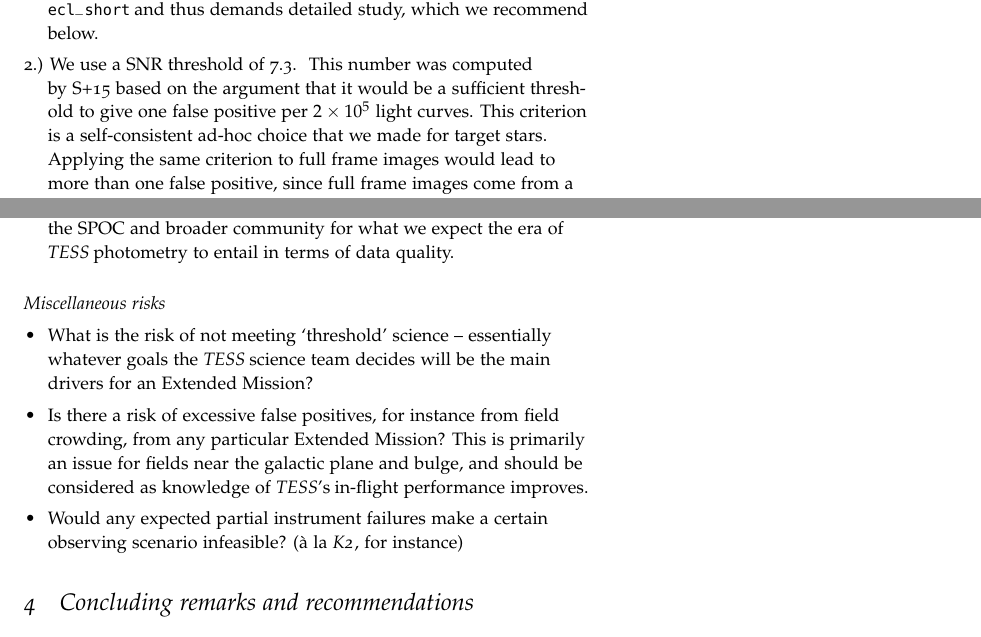
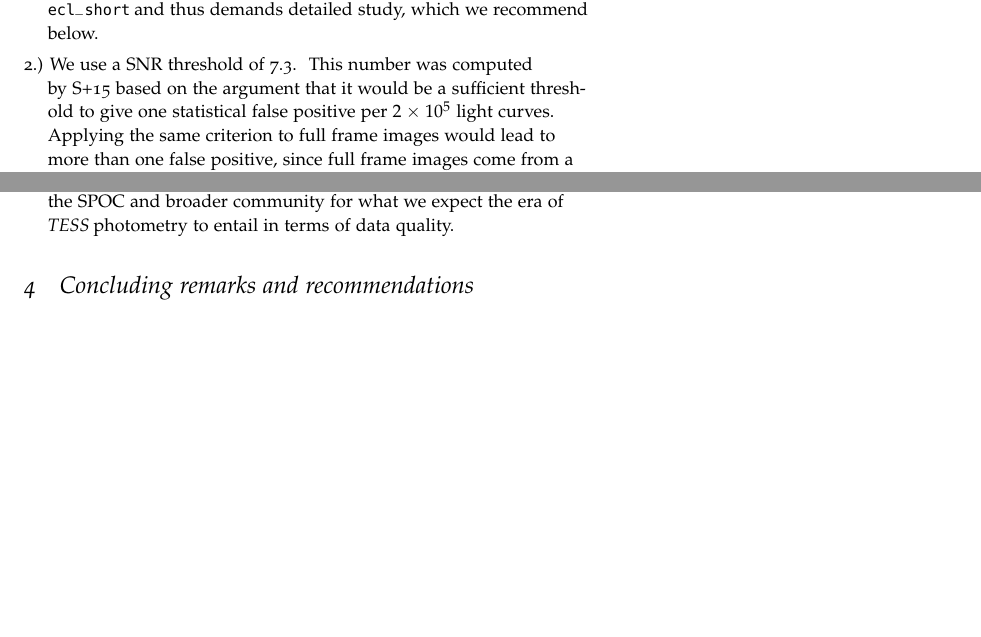
Before and after one commit to lgbouma/extended_mission_white_paper, a LaTeX document (main.tex, which reads discussion_risks_opportunities.tex): two parts of pages 43 and 45 of 57 before the commit and two parts of pages 43 and 45 of 56 after it, joined at a grey line, cut so that both start at the same text, the shorter picture padded with empty space. Compiled offline with pdfLaTeX.

Commit message:
Update discussion_risks_opportunities.tex

```diff
--- a/discussion_risks_opportunities.tex
+++ b/discussion_risks_opportunities.tex
@@ -256,71 +254,7 @@ concern:
         \elong\:or \eshort\:and thus demands detailed study, which we
         recommend below.
 
-	\begin{comment}
-	\item [2.) The difference in $1.25R_\oplus<R_p<2R_\oplus$
-          planet yield from~\protect\citetalias{Sullivan_2015}.]  We
-          discussed this point in
-          Sec.~\ref{sec:results_from_primary_missions}.
-          \citetalias{Sullivan_2015} claim that \tess detects roughly
-          900 super-Earths in full frame images, and 500 in postage
-          stamps.  We claim that \tess detects roughly 10 super-Earths
-          in full frame images, and 400 in postage stamps.  This is a
-          discrepancy of a factor of 4 in one of \tesss most
-          significant data products.
-
-	%My code is essentially an updated version of Peter's with
-	%some important parts that were refactored, but it uses the
-	%same instrument model and the basic structure inherits from
-	%what Peter built.  Probably the weakest part of my
-	%understanding is in eclip\_observe, where the synthetic
-	%images are done.  But I can give you a rough version of that:
-	%you're integrating the PSF model over wavelengths to get a
-	%PRF (i.e. fraction of flux the pixel captures), and using a
-	%table of stellar fluxes (as a function of effective temp and
-	%apparent magnitude) to then get the number of photons in each
-	%pixel on a small grid. This is only relevant for the noise
-	%calculation -- the signal is known. For actual transit
-	%detection, this is probably overkill -- literally just the
-	%expected noise curve plus scatter would be fine.  I haven't
-	%REWRITTEN this bit from scratch, but it looks fine. I
-	%probably won't be comfortable with it UNTIL i rewrite it from
-	%scratch In terms of code-differences, we use a degraded PSF,
-	%assume that it has no angular dependence on the CCDs, and
-	%have a distinct way of selecting which stars are observed at
-	%2 vs 30 minute cadence (selecting a smaller number of stars
-	%based on a merit statistic, and showing that we're complete).
-	%But using the `production-version' of the code that in my
-	%mind was what~\citetalias{Sullivan_2015} must have used
-	%%(i.e., what I was given October 6 2015 -- there's a break in
-	%Peter's SVN logs from January 17 2015 on, but I have at least
-	%a subset of his output logs from January to May 2015. I'm
-	%using all the old PSFs, on all the old assumptions), !!!!I
-	%got FFI results much closer to my own.!!!! So it has nothing
-	%to DO with ANY of my new changes. It has something to do with
-	%differences in Peter's code between the time of publication,
-	%or the time between he made the yield figure, and the time
-	%of me getting his code.  Looking through the private data
-	%logs from~\citetalias{Sullivan_2015}, I only found data files
-	%with FFI results closer to my own.  For instance,
-	%plat10r.fits, May 4 2015 And finally, comparing with analytic
-	%calculations, my results are slightly above Winn 2013, and
-	%Peter's are 5x Winn 2013's.
-
-
-
-	We do not understand the origin of the difference between our method and~\citetalias{Sullivan_2015}'s.
-	That said, based on
-	\textit{(a)} raw output data generated by the author of~\citetalias{Sullivan_2015} and dated in May 2015 (3 months after initial ApJ submission, 1 month before acceptance);
-	\textit{(b)} the data we generated from the earliest available version of~\citetalias{Sullivan_2015}'s code, dated in October 2015 (before any of our methodological changes);
-	\textit{(c)} the analytic estimates of~\citet{winn_searchable_2013} which predict $\sim300$ super-Earth detections;
-	and \textit{(d)} a plausibility argument presented in Sec.~\ref{sec:results_from_primary_missions} that showed~\citetalias{Sullivan_2015}'s results implied a detection efficiency biased sub-linearly in $R_p$, whilst ours implies a bias between linear and quadratic in $R_p$,
-	%and \textit{(e)} our actual updated calculations that update~\citetalias{Sullivan_2015}'s code in ways that are superficial with regard to this issue,
-	we think that the current simulations give a more accurate picture.
-	    \end{comment}
-
-
-	\item [2.) We use a SNR threshold of 7.3.] This number was computed by~\citetalias{Sullivan_2015} based on the argument that it would be a sufficient threshold to give one false positive per $2\times10^5$ light curves.
-	This criterion is a self-consistent ad-hoc choice that we made for target stars.
+	\item [2.) We use a SNR threshold of 7.3.] This number was computed by~\citetalias{Sullivan_2015} based on the argument that it would be a sufficient threshold to give one statistical false positive per $2\times10^5$ light curves.
 	Applying the same criterion to full frame images would lead to more than one false positive, since full frame images come from a much larger sample of stars.
 	Any pipeline that is written to work with \tess data will confront this problem:
 	processing $10^8$ vs. $10^6$ stars requires different false positive thresholds.
@@ -367,23 +301,3 @@ concern:
 	Then actually perform astrometry on injected stars, extract light curves, de-trend them, and find their transits.
 	This exercise would likely also be a useful way to prepare the SPOC and broader community for what we expect the era of \tess photometry to entail in terms of data quality.
 \end{itemize}
-
-
-%Given these assumptions in which we are most-wrong, we ask: are we fooling ourselves? How accurate can we hope our $R_p<4R_\oplus$ yield calculations to be?
-%Assuming that our most important assumption -- the in-flight photometric performance -- holds, and qualifying our global uncertainty as greater for ecliptic vs. non-ecliptic focused scenarios because of \ktwo\!, we hope to be no more wrong than a factor of two.
-
-\paragraph{Miscellaneous risks}
-\begin{itemize}
-	\item What is the risk of not meeting `threshold' science -- essentially
-	whatever goals the \tess science team decides will be the main drivers for
-	an Extended Mission?
-	\item Is there a risk of excessive false positives, for instance from field
-	crowding, from any particular Extended Mission? This is primarily an issue
-	for fields near the galactic plane and bulge, and should be considered as
-	knowledge of \tesss in-flight performance improves.
-	\item Would any expected partial instrument failures make a certain observing scenario infeasible? (\`a la \ktwo\!, for instance)
-\end{itemize}
-
-\begin{comment}
-\subsection{We have missed a great deal}
-We didn't try exploring the regime of ``maximize the number of stars that are observed for more than say 9 months each year''. This would likely mean being slightly off-center from the standard CVZ axis, and is some mix of geometry and minimization problems.
```
Also changed, not shown: discussion_risks_opportunities.tex (18 more changed lines).
